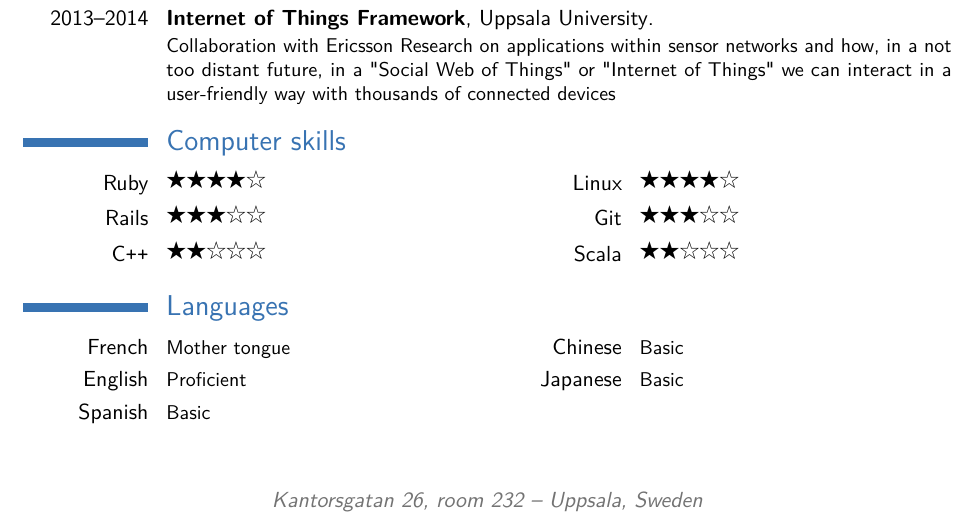
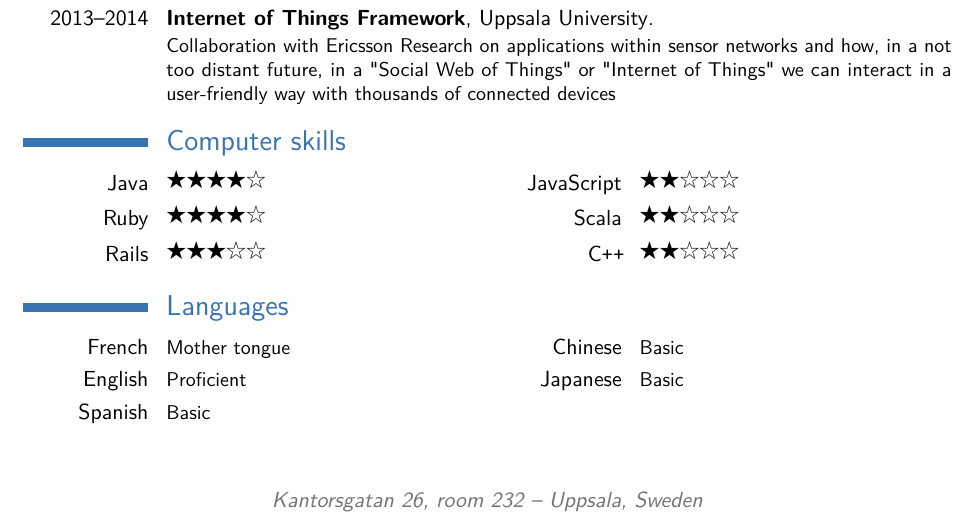
Before and after one commit to qbahers/resume, a LaTeX CV (cv_7.tex): part of the page, cut so that both start at the same text. Compiled offline with pdfLaTeX.

Commit message:
Update the 'computer skills' section

```diff
--- a/cv_7.tex
+++ b/cv_7.tex
@@ -158,9 +158,9 @@ Detailed achievements:
 \cvitem{Advanced}{Computer Hardware and Support}
 \end{comment}
 
-\cvcomputer{Ruby}{\FiveStar\FiveStar\FiveStar\FiveStar\FiveStarOpen}{Linux}{\FiveStar\FiveStar\FiveStar\FiveStar\FiveStarOpen}
-\cvcomputer{Rails}{\FiveStar\FiveStar\FiveStar\FiveStarOpen\FiveStarOpen}{Git}{\FiveStar\FiveStar\FiveStar\FiveStarOpen\FiveStarOpen}
-\cvcomputer{C\texttt{++}}{\FiveStar\FiveStar\FiveStarOpen\FiveStarOpen\FiveStarOpen}{Scala}{\FiveStar\FiveStar\FiveStarOpen\FiveStarOpen\FiveStarOpen}
+\cvcomputer{Java}{\FiveStar\FiveStar\FiveStar\FiveStar\FiveStarOpen}{JavaScript}{\FiveStar\FiveStar\FiveStarOpen\FiveStarOpen\FiveStarOpen}
+\cvcomputer{Ruby}{\FiveStar\FiveStar\FiveStar\FiveStar\FiveStarOpen}{Scala}{\FiveStar\FiveStar\FiveStarOpen\FiveStarOpen\FiveStarOpen}
+\cvcomputer{Rails}{\FiveStar\FiveStar\FiveStar\FiveStarOpen\FiveStarOpen}{C\texttt{++}}{\FiveStar\FiveStar\FiveStarOpen\FiveStarOpen\FiveStarOpen}
 
 %----------------------------------------------------------------------------------------
 %	COMMUNICATION SKILLS SECTION
```
Also changed, not shown: cv_7.pdf, 1 other file.
